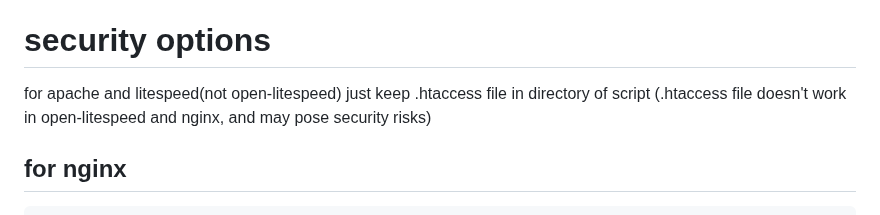
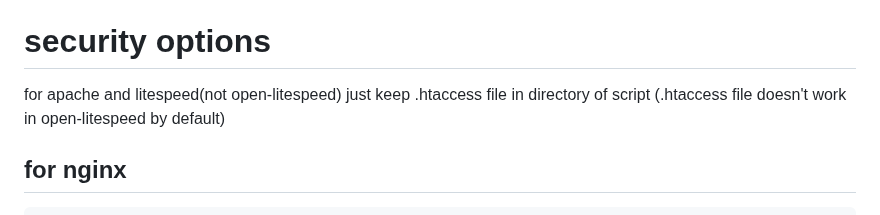
Before and after one commit to MrAminiNezhad/Raccoon, a Markdown page: README.md, the part around the change. Drawn GitHub-style.

```diff
--- a/README.md
+++ b/README.md
@@ -29,7 +29,7 @@ Then, to activate the online chat, enter the crisp.chat site and become a member
 
 # security options
 for apache and litespeed(not open-litespeed) just keep .htaccess file in directory of script
-(.htaccess file doesn't work in open-litespeed and nginx, and may pose security risks)
+(.htaccess file doesn't work in open-litespeed by default)
 
 ## for nginx
 
```
